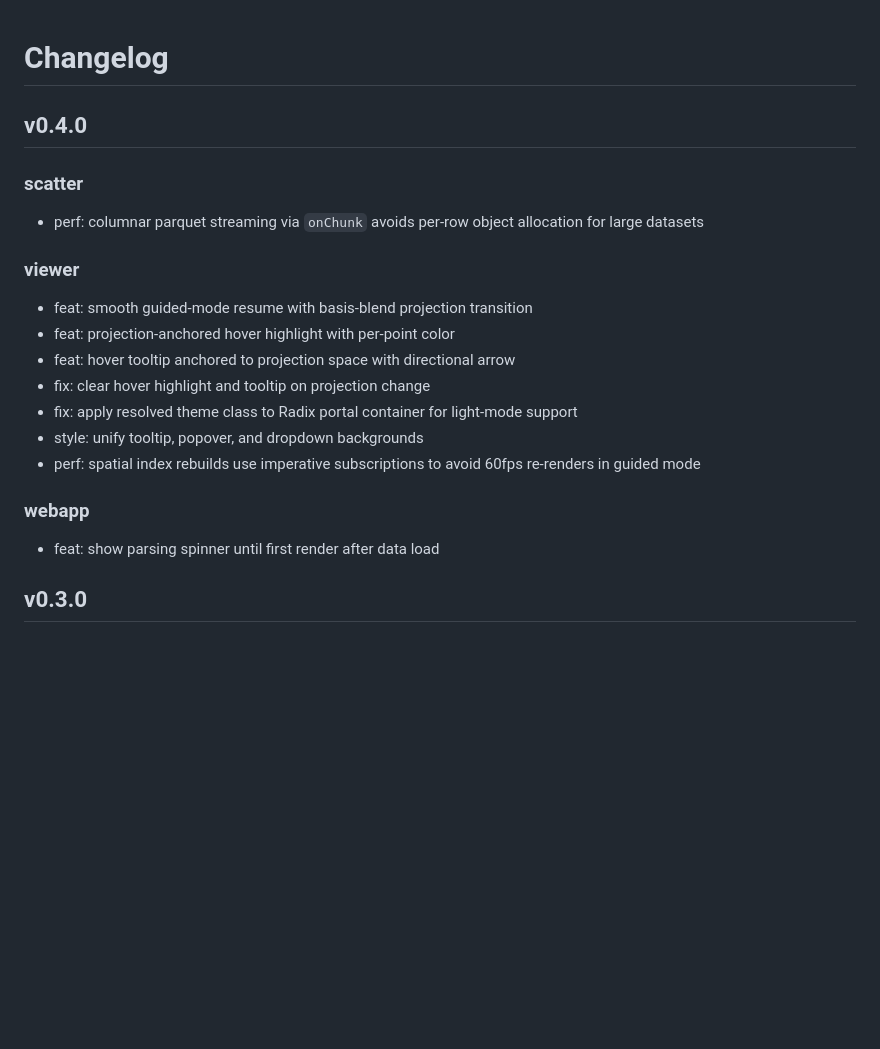
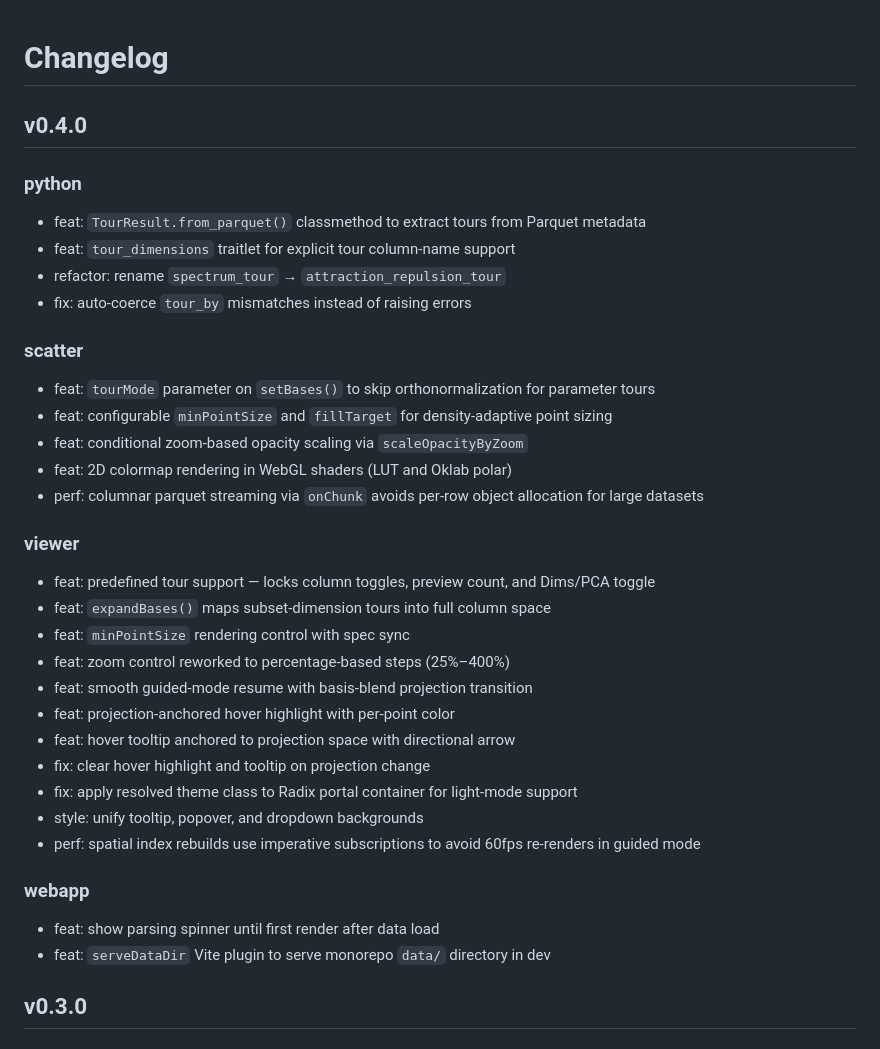
Before and after one commit to flekschas/dtour, a Markdown page: CHANGELOG.md, the part around the change. Rendered like a GitHub page; blank space fills up the shorter version.

Commit message:
docs: update changelog for v0.4.0

```diff
--- a/CHANGELOG.md
+++ b/CHANGELOG.md
@@ -2,10 +2,24 @@
 
 ## v0.4.0
 
+### python
+- feat: `TourResult.from_parquet()` classmethod to extract tours from Parquet metadata
+- feat: `tour_dimensions` traitlet for explicit tour column-name support
+- refactor: rename `spectrum_tour` → `attraction_repulsion_tour`
+- fix: auto-coerce `tour_by` mismatches instead of raising errors
+
 ### scatter
+- feat: `tourMode` parameter on `setBases()` to skip orthonormalization for parameter tours
+- feat: configurable `minPointSize` and `fillTarget` for density-adaptive point sizing
+- feat: conditional zoom-based opacity scaling via `scaleOpacityByZoom`
+- feat: 2D colormap rendering in WebGL shaders (LUT and Oklab polar)
 - perf: columnar parquet streaming via `onChunk` avoids per-row object allocation for large datasets
 
 ### viewer
+- feat: predefined tour support — locks column toggles, preview count, and Dims/PCA toggle
+- feat: `expandBases()` maps subset-dimension tours into full column space
+- feat: `minPointSize` rendering control with spec sync
+- feat: zoom control reworked to percentage-based steps (25%–400%)
 - feat: smooth guided-mode resume with basis-blend projection transition
 - feat: projection-anchored hover highlight with per-point color
 - feat: hover tooltip anchored to projection space with directional arrow
@@ -16,6 +30,7 @@
 
 ### webapp
 - feat: show parsing spinner until first render after data load
+- feat: `serveDataDir` Vite plugin to serve monorepo `data/` directory in dev
 
 ## v0.3.0
 
```
